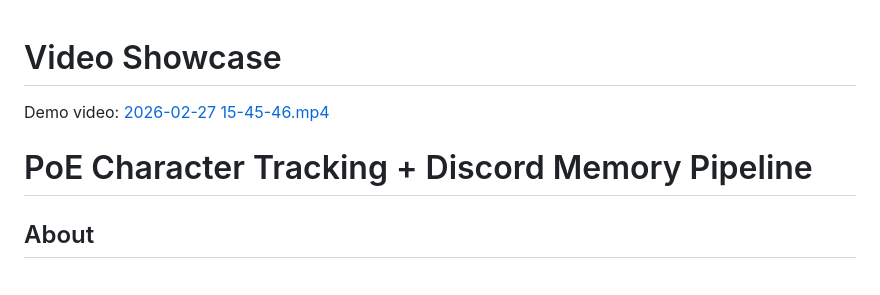
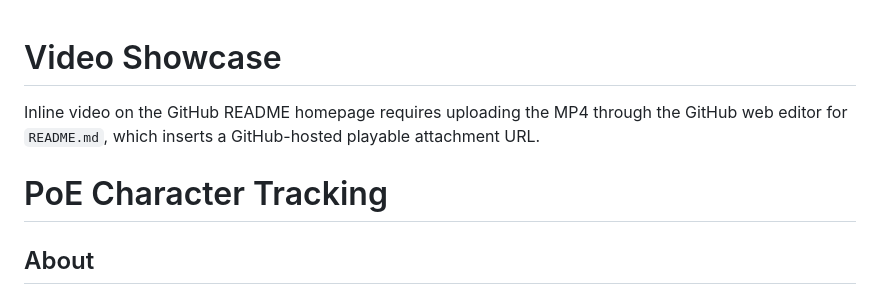
Before and after one commit to tinycrops/assistant-PoE, a Markdown page: README.md, the part around the change. Rendered like a GitHub page.

Commit message:
docs: remove non-working repo video link

```diff
--- a/README.md
+++ b/README.md
@@ -1,8 +1,7 @@
 # Video Showcase
+Inline video on the GitHub README homepage requires uploading the MP4 through the GitHub web editor for `README.md`, which inserts a GitHub-hosted playable attachment URL.
 
-Demo video: [2026-02-27 15-45-46.mp4](assets/videos/2026-02-27-15-45-46.mp4)
-
-# PoE Character Tracking + Discord Memory Pipeline
+# PoE Character Tracking
 
 ## About
 
```
